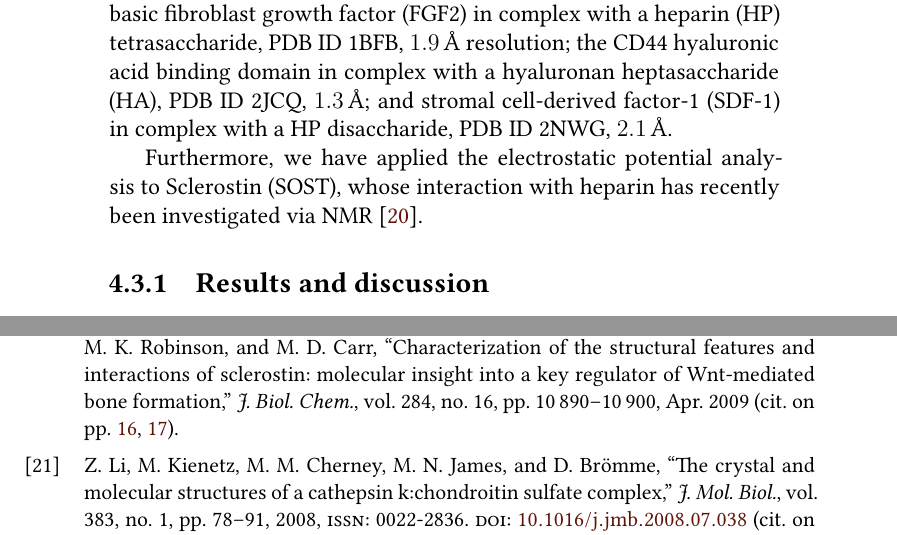
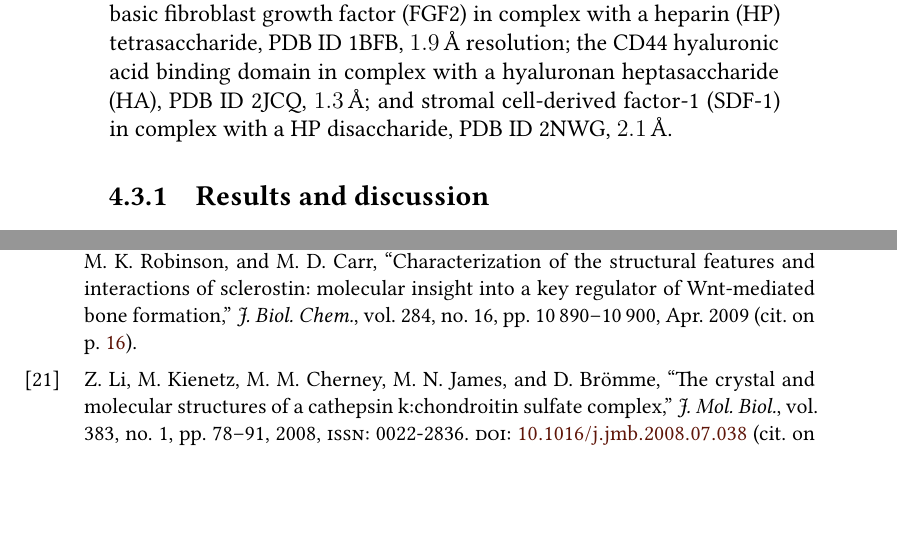
Before and after one commit to jgehrcke/phd-thesis, a LaTeX thesis (latexproject/main.tex, which reads latexproject/04_protein_gag_binding_site_prediction.tex): two parts of pages 21 and 111 of 121, joined at a grey line, cut so that both start at the same text, the shorter picture padded with empty space. Compiled offline with XeLaTeX.

Commit message:
bspred: outcomment SOST-part in applications to reference systems.

```diff
--- a/latexproject/04_protein_gag_binding_site_prediction.tex
+++ b/latexproject/04_protein_gag_binding_site_prediction.tex
@@ -169,9 +169,9 @@ complex with a hyaluronan heptasaccharide (HA), PDB ID 2JCQ,
 \SI{1.3}{\angstrom}; and stromal cell-derived factor-1 (SDF-1) in complex with a
 HP disaccharide, PDB ID 2NWG, \SI{2.1}{\angstrom}.
 
-Furthermore, we have applied the electrostatic potential analysis to Sclerostin
-(SOST), whose interaction with heparin has recently been investigated via NMR
-\cite{sost_heparin_2009}.
+%Furthermore, we have applied the electrostatic potential analysis to Sclerostin
+%(SOST), whose interaction with heparin has recently been investigated via NMR
+%\cite{sost_heparin_2009}.
 
 
 \subsection{Results and discussion}
```
